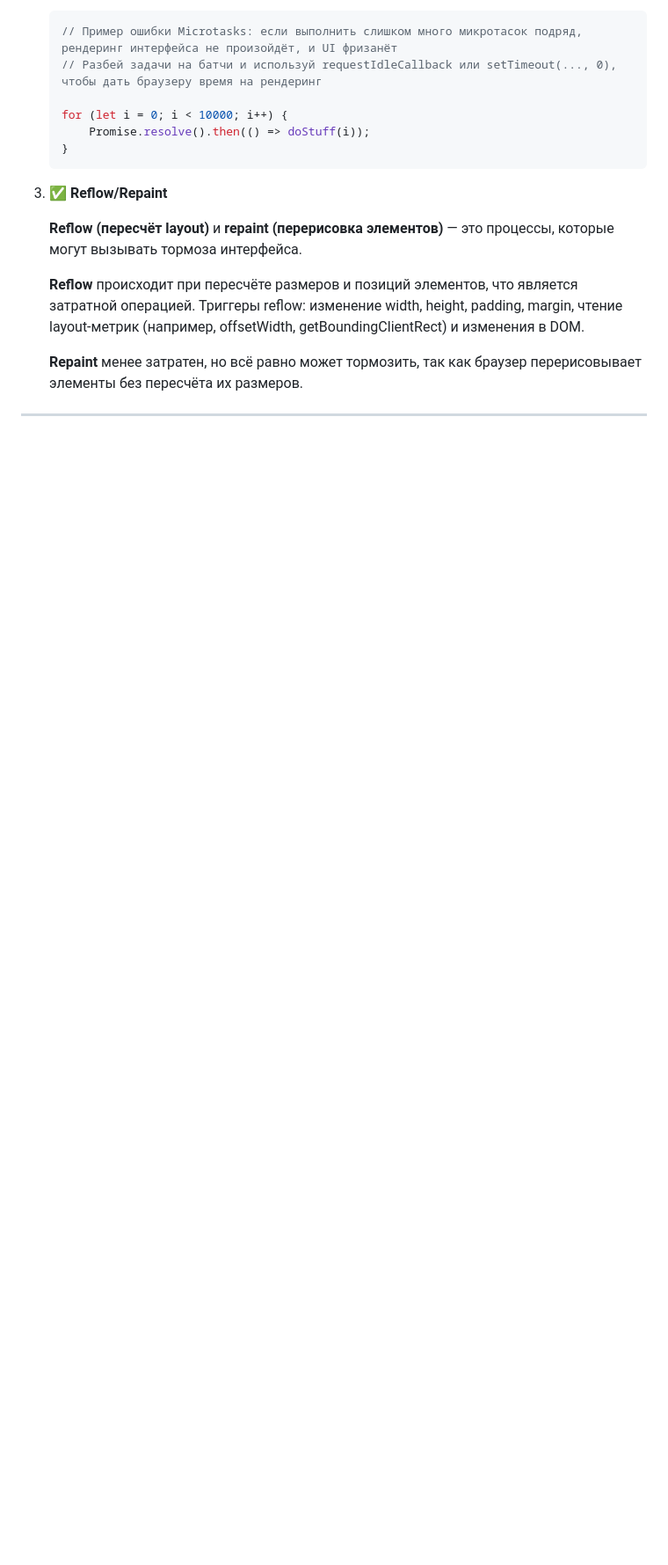
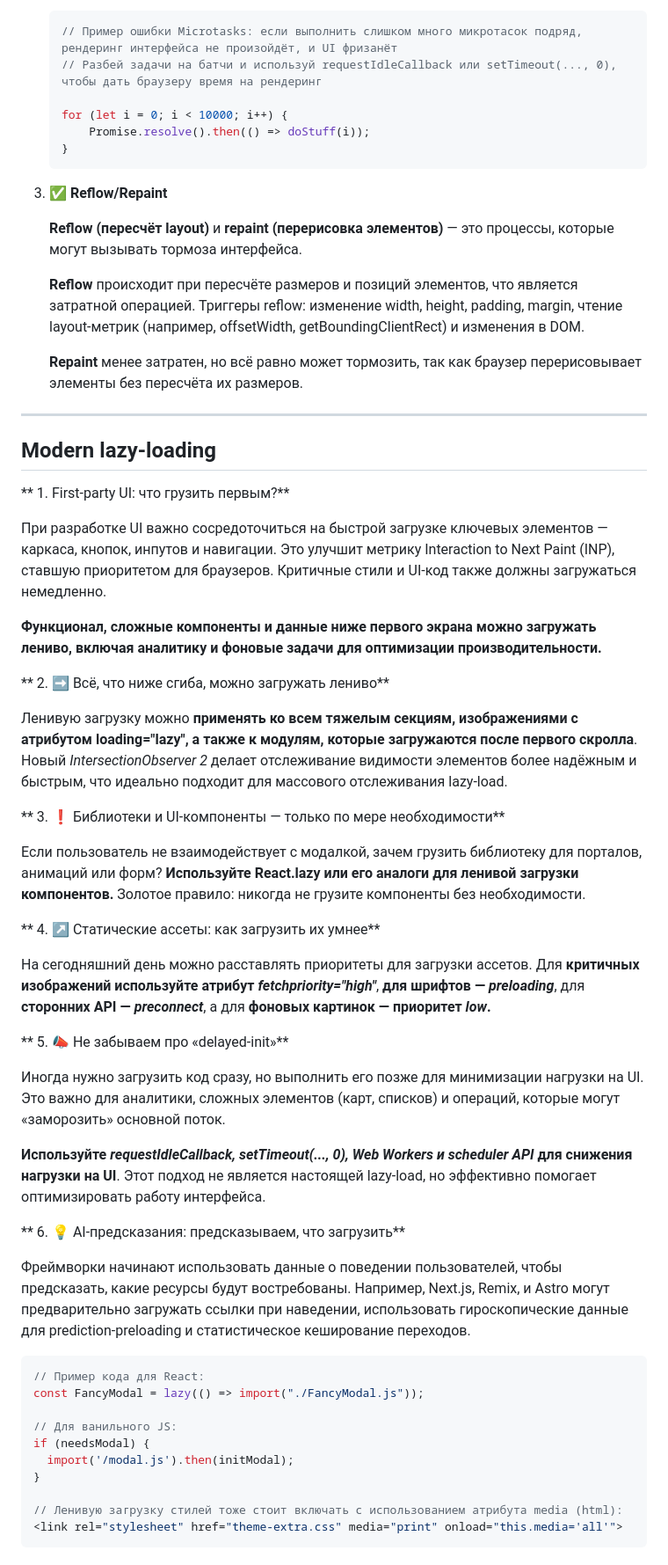
Before and after one commit to VNagorniy/learning-frontend, a Markdown page: vanilla-js/notes/optimization.md, the part around one of its changes. Shown at 88% size. Rendered like a GitHub page; blank space fills up the shorter version.

Commit message:
feat/vanilla-js/notes/optimization: Modern lazy-loading

````diff
--- a/vanilla-js/notes/optimization.md
+++ b/vanilla-js/notes/optimization.md
@@ -67,3 +68,47 @@ user = null;
     **Repaint** менее затратен, но всё равно может тормозить, так как браузер перерисовывает элементы без пересчёта их размеров.
 
 <hr/>
+
+## Modern lazy-loading
+
+** 1. First-party UI: что грузить первым?**
+
+При разработке UI важно сосредоточиться на быстрой загрузке ключевых элементов — каркаса, кнопок, инпутов и навигации. Это улучшит метрику Interaction to Next Paint (INP), ставшую приоритетом для браузеров. Критичные стили и UI-код также должны загружаться немедленно.
+
+**Функционал, сложные компоненты и данные ниже первого экрана можно загружать лениво, включая аналитику и фоновые задачи для оптимизации производительности.**
+
+** 2. ➡️ Всё, что ниже сгиба, можно загружать лениво**
+
+Ленивую загрузку можно **применять ко всем тяжелым секциям, изображениями с атрибутом loading="lazy", а также к модулям, которые загружаются после первого скролла**. Новый _IntersectionObserver 2_ делает отслеживание видимости элементов более надёжным и быстрым, что идеально подходит для массового отслеживания lazy-load.
+
+** 3. ❗️ Библиотеки и UI-компоненты — только по мере необходимости**
+
+Если пользователь не взаимодействует с модалкой, зачем грузить библиотеку для порталов, анимаций или форм? **Используйте React.lazy или его аналоги для ленивой загрузки компонентов.** Золотое правило: никогда не грузите компоненты без необходимости.
+
+** 4. ↗️ Статические ассеты: как загрузить их умнее**
+
+На сегодняшний день можно расставлять приоритеты для загрузки ассетов. Для **критичных изображений используйте атрибут _fetchpriority="high"_**, **для шрифтов — _preloading_**, для **сторонних API — _preconnect_**, а для **фоновых картинок — приоритет _low_.**
+
+** 5. 📣 Не забываем про «delayed-init»**
+
+Иногда нужно загрузить код сразу, но выполнить его позже для минимизации нагрузки на UI. Это важно для аналитики, сложных элементов (карт, списков) и операций, которые могут «заморозить» основной поток.
+
+**Используйте _requestIdleCallback, setTimeout(..., 0), Web Workers и scheduler API_ для снижения нагрузки на UI**. Этот подход не является настоящей lazy-load, но эффективно помогает оптимизировать работу интерфейса.
+
+** 6. 💡 AI-предсказания: предсказываем, что загрузить**
+
+Фреймворки начинают использовать данные о поведении пользователей, чтобы предсказать, какие ресурсы будут востребованы. Например, Next.js, Remix, и Astro могут предварительно загружать ссылки при наведении, использовать гироскопические данные для prediction-preloading и статистическое кеширование переходов.
+
+```js
+// Пример кода для React:
+const FancyModal = lazy(() => import("./FancyModal.js"));
+
+// Для ванильного JS:
+if (needsModal) {
+  import('/modal.js').then(initModal);
+}
+
+// Ленивую загрузку стилей тоже стоит включать с использованием атрибута media (html):
+<link rel="stylesheet" href="theme-extra.css" media="print" onload="this.media='all'">
+```
+
````
Also changed, not shown: other parts of vanilla-js/notes/optimization.md (+2 -0 lines).
